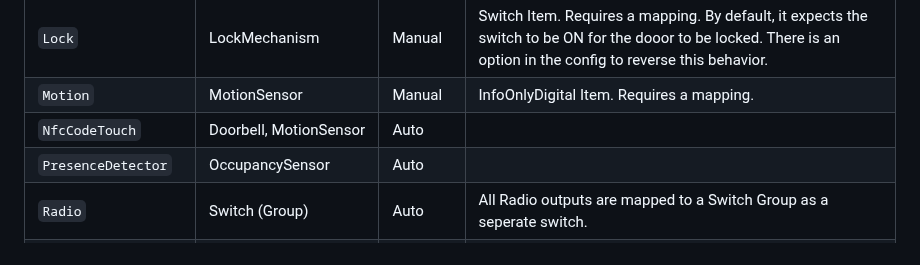
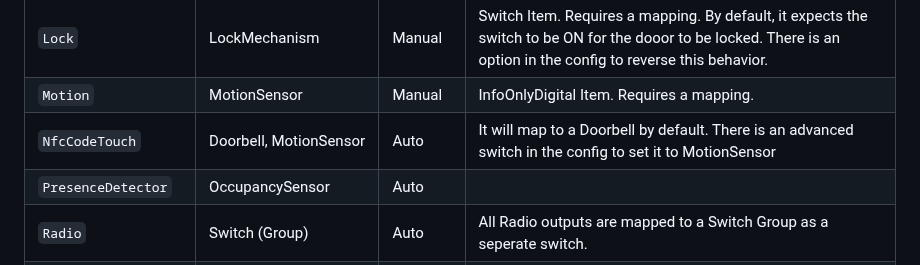
Before and after one commit to rudyberends/homebridge-loxone-proxy, a Markdown page: README.md, the part around the change. GitHub-like rendering.

```diff
--- a/README.md
+++ b/README.md
@@ -30,7 +30,7 @@ The following list displays all supported itemtypes supported by this plugin.
 |`LightControllerV2` | MoodSwitch, Lightbulb | Auto | When enabled, all LightControllerV2 moods are mapped to a Switch Group as a seperate switch. Individual lights are mapped to a Lightbulb.
 |`Lock` | LockMechanism | Manual | Switch Item. Requires a mapping. By default, it expects the switch to be ON for the dooor to be locked. There is an option in the config to reverse this behavior.
 |`Motion` | MotionSensor | Manual | InfoOnlyDigital Item. Requires a mapping.
-|`NfcCodeTouch` | Doorbell, MotionSensor | Auto
+|`NfcCodeTouch` | Doorbell, MotionSensor | Auto | It will map to a Doorbell by default. There is an advanced switch in the config to set it to MotionSensor
 |`PresenceDetector` | OccupancySensor | Auto
 |`Radio` | Switch (Group) | Auto | All Radio outputs are mapped to a Switch Group as a seperate switch.
 |`Smoke` | SmokeSensor | Manual | InfoOnlyDigital Item. Requires a mapping.
```
